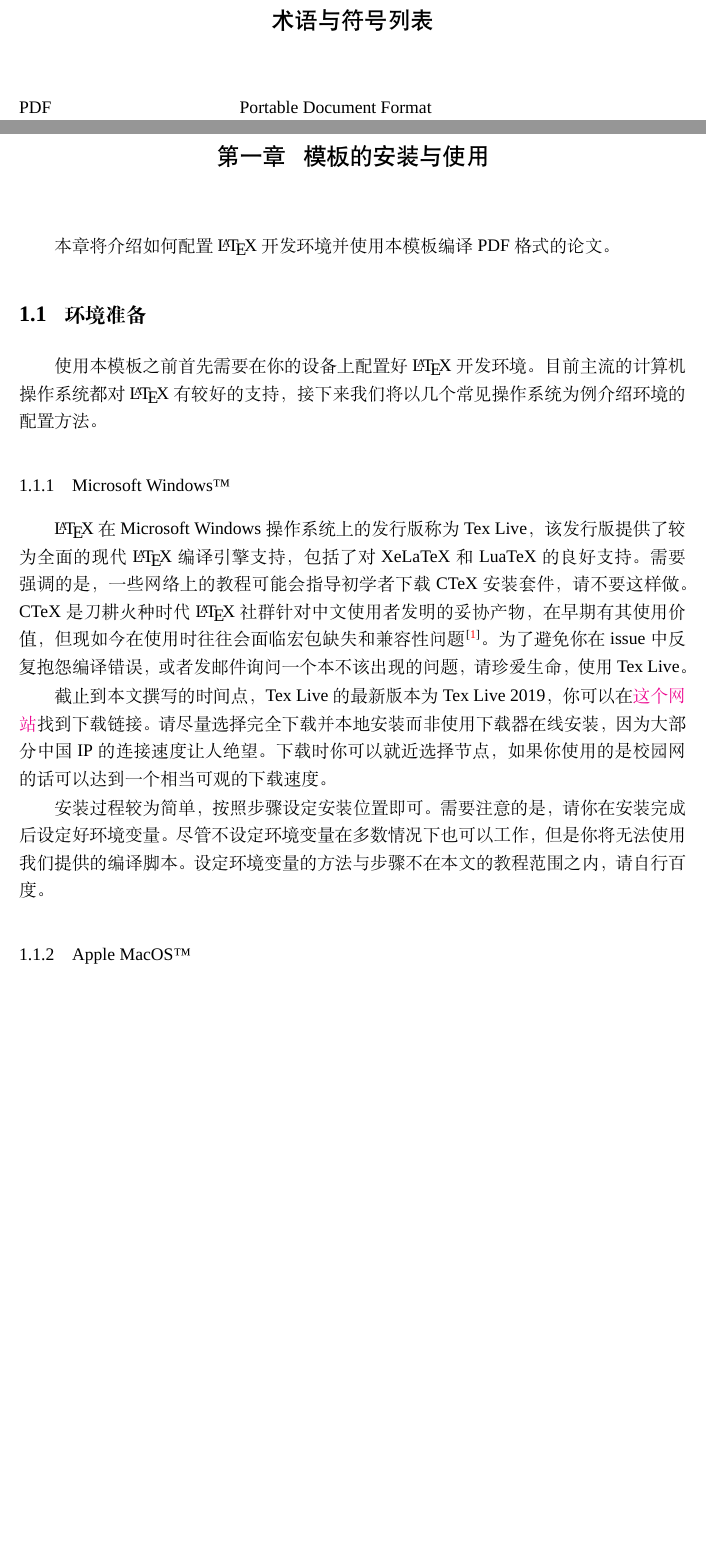
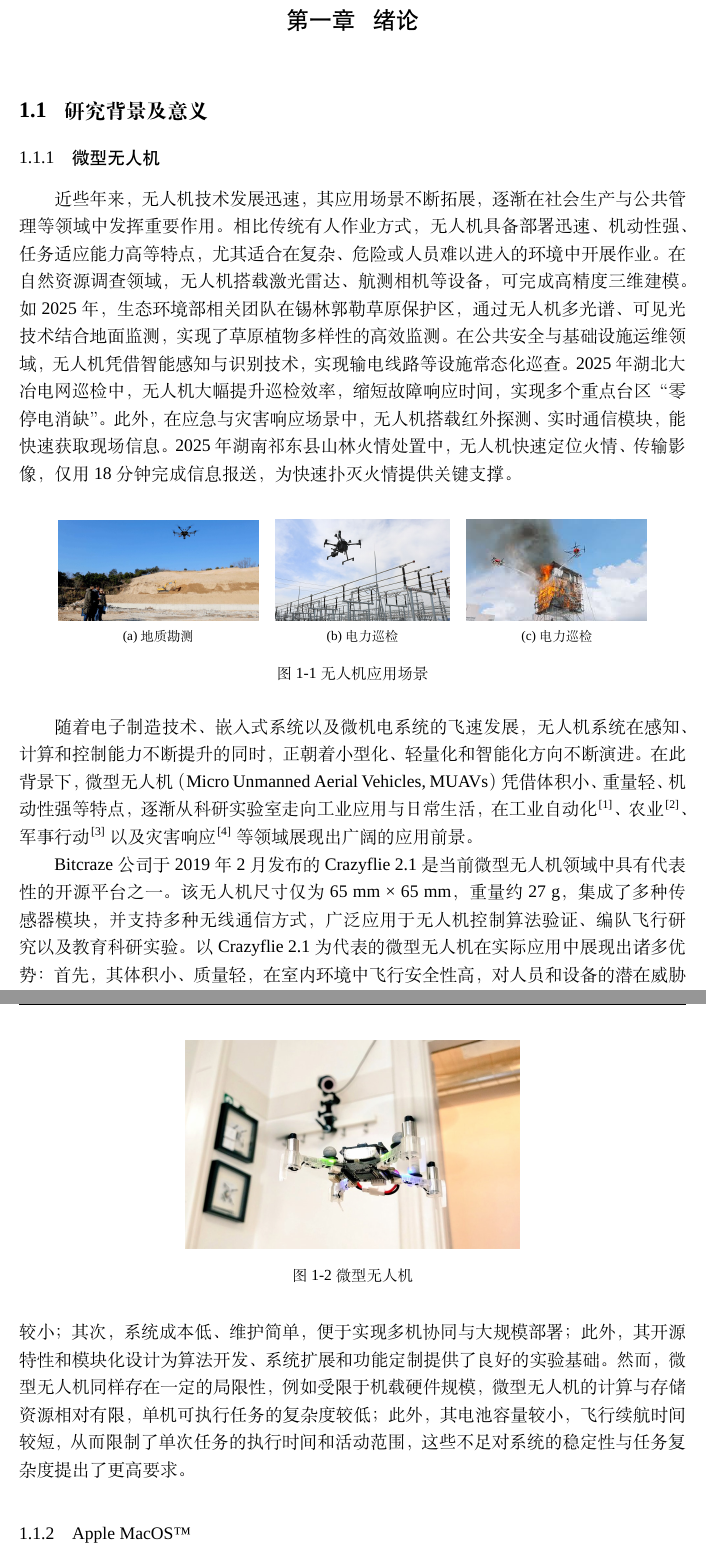
Before and after one commit to Liudamie/SEUThesisLatex, a LaTeX thesis (main.tex, which reads chapters/chapter1.tex): two parts of pages 24 and 26 of 69 before the commit and two parts of pages 24 and 25 of 67 after it, joined at a grey line, cut at the place of the change, the shorter picture padded with empty space. Compiled offline with XeLaTeX; a missing font is replaced by an installed copy or a similar font.

Commit message:
完成微型无人机的背景部分

```diff
--- a/chapters/chapter1.tex
+++ b/chapters/chapter1.tex
@@ -1,21 +1,46 @@
-\chapter{模板的安装与使用}
-\label{chp:installation}
+\chapter{绪论}
+%\label{chp:installation}
 
-本章将介绍如何配置 \LaTeX 开发环境并使用本模板编译PDF格式的论文。
-\nomenclature{PDF}{Portable Document Format}
+\section{研究背景及意义}
+%\label{sec:tex_environment}
+\subsection{微型无人机}
 
-\section{环境准备}
-\label{sec:tex_environment}
+近些年来，无人机技术发展迅速，其应用场景不断拓展，逐渐在社会生产与公共管理等领域中发挥重要作用。
+相比传统有人作业方式，无人机具备部署迅速、机动性强、任务适应能力高等特点，尤其适合在复杂、危险或人员难以进入的环境中开展作业。
+在自然资源调查领域，无人机搭载激光雷达、航测相机等设备，可完成高精度三维建模。
+如 2025 年，生态环境部相关团队在锡林郭勒草原保护区，通过无人机多光谱、可见光技术结合地面监测，实现了草原植物多样性的高效监测。
+在公共安全与基础设施运维领域，无人机凭借智能感知与识别技术，实现输电线路等设施常态化巡查。
+2025 年湖北大冶电网巡检中，无人机大幅提升巡检效率，缩短故障响应时间，实现多个重点台区 “零停电消缺”。
+此外，在应急与灾害响应场景中，无人机搭载红外探测、实时通信模块，能快速获取现场信息。
+2025 年湖南祁东县山林火情处置中，无人机快速定位火情、传输影像，仅用 18 分钟完成信息报送，为快速扑灭火情提供关键支撑。
 
-使用本模板之前首先需要在你的设备上配置好 \LaTeX 开发环境。目前主流的计算机操作系统都对 \LaTeX 有较好的支持，接下来我们将以几个常见操作系统为例介绍环境的配置方法。
+\begin{figure}[htbp]
+    \centering
+    \subfloat[地质勘测]{\includegraphics[width=.3\textwidth]{figures/content/chapter1/地质勘测.png}}
+    \quad
+    \subfloat[电力巡检]{\includegraphics[width=.26\textwidth]{figures/content/chapter1/电力巡检.png}}
+    \quad
+    \subfloat[电力巡检]{\includegraphics[width=.27\textwidth]{figures/content/chapter1/火灾救援.jpeg}}
+    \caption{无人机应用场景}
+    %\label{fig:4_4}
+    \end{figure}
 
-\subsection{Microsoft Windows\texttrademark}
+随着电子制造技术、嵌入式系统以及微机电系统的飞速发展，无人机系统在感知、计算和控制能力不断提升的同时，正朝着小型化、轻量化和智能化方向不断演进。
+在此背景下，微型无人机（Micro Unmanned Aerial Vehicles, MUAVs）凭借体积小、重量轻、机动性强等特点，逐渐从科研实验室走向工业应用与日常生活，在工业自动化\cite{awasthi2023micro}、农业\cite{sakya2023cloud}、军事行动\cite{king2024robot}以及灾害响应\cite{ingale2023multi}等领域展现出广阔的应用前景。
+\begin{figure}[htbp]
+    \centering
+    \includegraphics[width=.5\linewidth]{figures/content/chapter1/微型无人机.jpg}
+    \caption{微型无人机}
+\end{figure}
 
-\LaTeX 在Microsoft Windows操作系统上的发行版称为 Tex Live，该发行版提供了较为全面的现代 \LaTeX 编译引擎支持，包括了对 XeLaTeX 和 LuaTeX 的良好支持。需要强调的是，一些网络上的教程可能会指导初学者下载 CTeX 安装套件，请不要这样做。CTeX 是刀耕火种时代 \LaTeX 社群针对中文使用者发明的妥协产物，在早期有其使用价值，但现如今在使用时往往会面临宏包缺失和兼容性问题\cite{muzi2020ctex}。为了避免你在issue中反复抱怨编译错误，或者发邮件询问一个本不该出现的问题，请珍爱生命，使用 Tex Live。
-
-截止到本文撰写的时间点，Tex Live的最新版本为Tex Live 2019，你可以在\href{http://tug.org/texlive/}{这个网站}找到下载链接。请尽量选择完全下载并本地安装而非使用下载器在线安装，因为大部分中国IP的连接速度让人绝望。下载时你可以就近选择节点，如果你使用的是校园网的话可以达到一个相当可观的下载速度。
-
-安装过程较为简单，按照步骤设定安装位置即可。需要注意的是，请你在安装完成后设定好环境变量。尽管不设定环境变量在多数情况下也可以工作，但是你将无法使用我们提供的编译脚本。设定环境变量的方法与步骤不在本文的教程范围之内，请自行百度。
+Bitcraze 公司于 2019 年 2 月发布的 Crazyflie 2.1 是当前微型无人机领域中具有代表性的开源平台之一。
+该无人机尺寸仅为 65 mm × 65 mm，重量约 27 g，集成了多种传感器模块，并支持多种无线通信方式，广泛应用于无人机控制算法验证、编队飞行研究以及教育科研实验。
+以 Crazyflie 2.1 为代表的微型无人机在实际应用中展现出诸多优势：
+首先，其体积小、质量轻，在室内环境中飞行安全性高，对人员和设备的潜在威胁较小；
+其次，系统成本低、维护简单，便于实现多机协同与大规模部署；
+此外，其开源特性和模块化设计为算法开发、系统扩展和功能定制提供了良好的实验基础。
+然而，微型无人机同样存在一定的局限性，例如受限于机载硬件规模，微型无人机的计算与存储资源相对有限，单机可执行任务的复杂度较低；
+此外，其电池容量较小，飞行续航时间较短，从而限制了单次任务的执行时间和活动范围，这些不足对系统的稳定性与任务复杂度提出了更高要求。
 
 \subsection{Apple MacOS\texttrademark}
 
--- a/main.tex
+++ b/main.tex
@@ -1,8 +1,10 @@
-\documentclass[algorithmlist,figurelist,tablelist,nomlist]{template/seumasterthesis}
+\documentclass[algorithmlist,figurelist,tablelist,nomlist, nocolorlinks]{template/seumasterthesis}
 
 \usepackage{multirow} % 处理跨行表格数据
 \usepackage{float}
 \usepackage{lipsum}
+\engineertrue
+
 \begin{document}
 
 %% ----------------------------------------------------------------------------
```
Also changed, not shown: reference.bib (+40 -0 lines), figures/content/chapter1/地质勘测.png (added), figures/content/chapter1/微型无人机.jpg (added), figures/content/chapter1/火灾救援.jpeg (added), figures/content/chapter1/电力巡检.png (added), figures/defined/master-engineer.png, main.bbl (added), main.tex (26 more changed lines), 11 other files.
